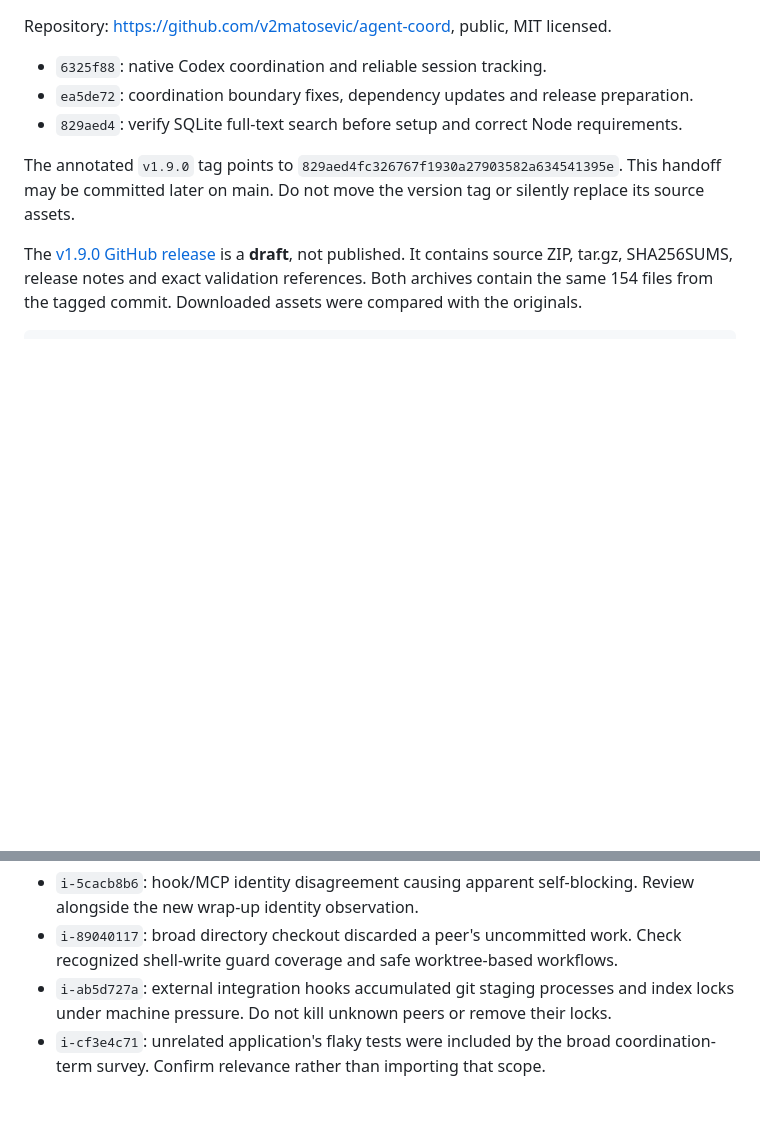
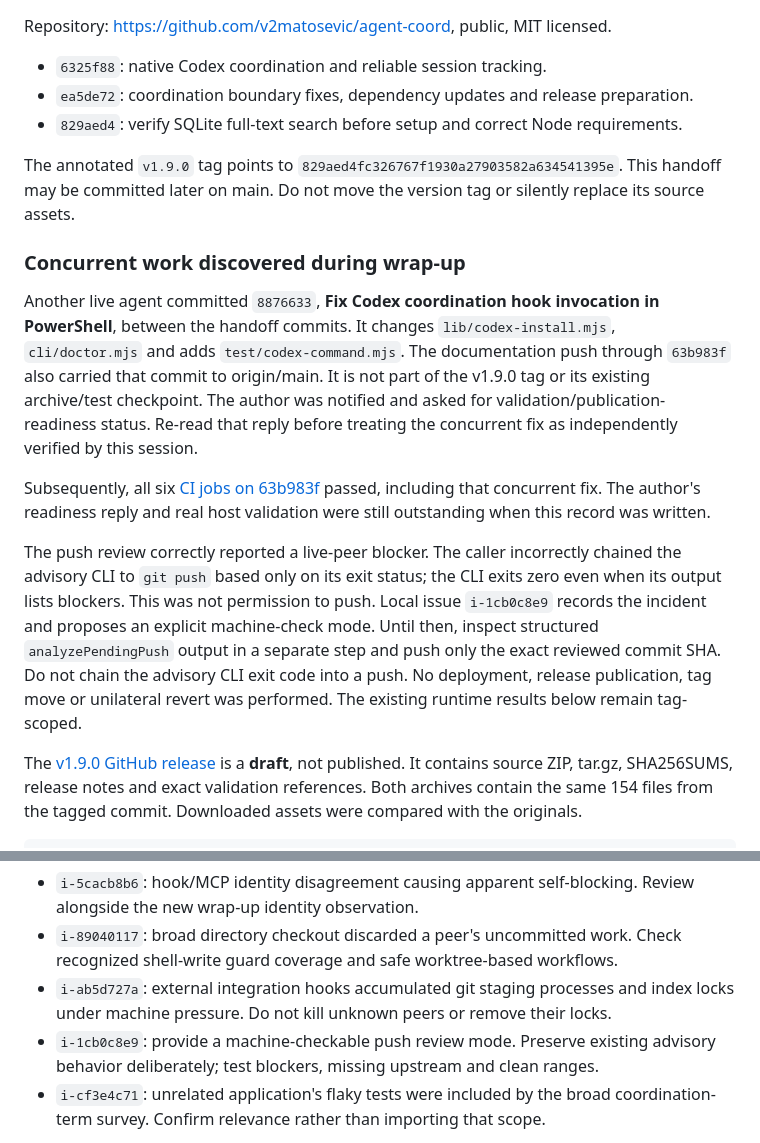
Before and after one commit to v2matosevic/agent-coord, a Markdown page: docs/SESSION-HANDOFF-2026-09-05.md, 2 parts joined by grey strips. Drawn GitHub-style; blank space fills up the shorter version.

Commit message:
Record concurrent hook fix and push-review handoff

```diff
--- a/docs/SESSION-HANDOFF-2026-09-05.md
+++ b/docs/SESSION-HANDOFF-2026-09-05.md
@@ -26,6 +26,29 @@ Repository: https://github.com/v2matosevic/agent-coord, public, MIT licensed.
 The annotated `v1.9.0` tag points to
 `829aed4fc326767f1930a27903582a634541395e`. This handoff may be committed later on
 main. Do not move the version tag or silently replace its source assets.
+
+### Concurrent work discovered during wrap-up
+
+Another live agent committed `8876633`, **Fix Codex coordination hook invocation
+in PowerShell**, between the handoff commits. It changes `lib/codex-install.mjs`,
+`cli/doctor.mjs` and adds `test/codex-command.mjs`. The documentation push through
+`63b983f` also carried that commit to origin/main. It is not part of the v1.9.0
+tag or its existing archive/test checkpoint. The author was notified and asked
+for validation/publication-readiness status. Re-read that reply before treating
+the concurrent fix as independently verified by this session.
+
+Subsequently, all six [CI jobs on 63b983f](https://github.com/v2matosevic/agent-coord/actions/runs/33925363476)
+passed, including that concurrent fix. The author's readiness reply and real
+host validation were still outstanding when this record was written.
+
+The push review correctly reported a live-peer blocker. The caller incorrectly
+chained the advisory CLI to `git push` based only on its exit status; the CLI
+exits zero even when its output lists blockers. This was not permission to push.
+Local issue `i-1cb0c8e9` records the incident and proposes an explicit machine-check
+mode. Until then, inspect structured `analyzePendingPush` output in a separate
+step and push only the exact reviewed commit SHA. Do not chain the advisory CLI
+exit code into a push. No deployment, release publication, tag move or unilateral
+revert was performed. The existing runtime results below remain tag-scoped.
 
 The [v1.9.0 GitHub release](https://github.com/v2matosevic/agent-coord/releases)
 is a **draft**, not published. It contains source ZIP, tar.gz, SHA256SUMS, release
@@ -196,6 +219,8 @@ them before editing another repository or marking anything resolved.
   Check recognized shell-write guard coverage and safe worktree-based workflows.
 - `i-ab5d727a`: external integration hooks accumulated git staging processes and
   index locks under machine pressure. Do not kill unknown peers or remove their locks.
+- `i-1cb0c8e9`: provide a machine-checkable push review mode. Preserve existing
+  advisory behavior deliberately; test blockers, missing upstream and clean ranges.
 - `i-cf3e4c71`: unrelated application's flaky tests were included by the broad
   coordination-term survey. Confirm relevance rather than importing that scope.
 
```
